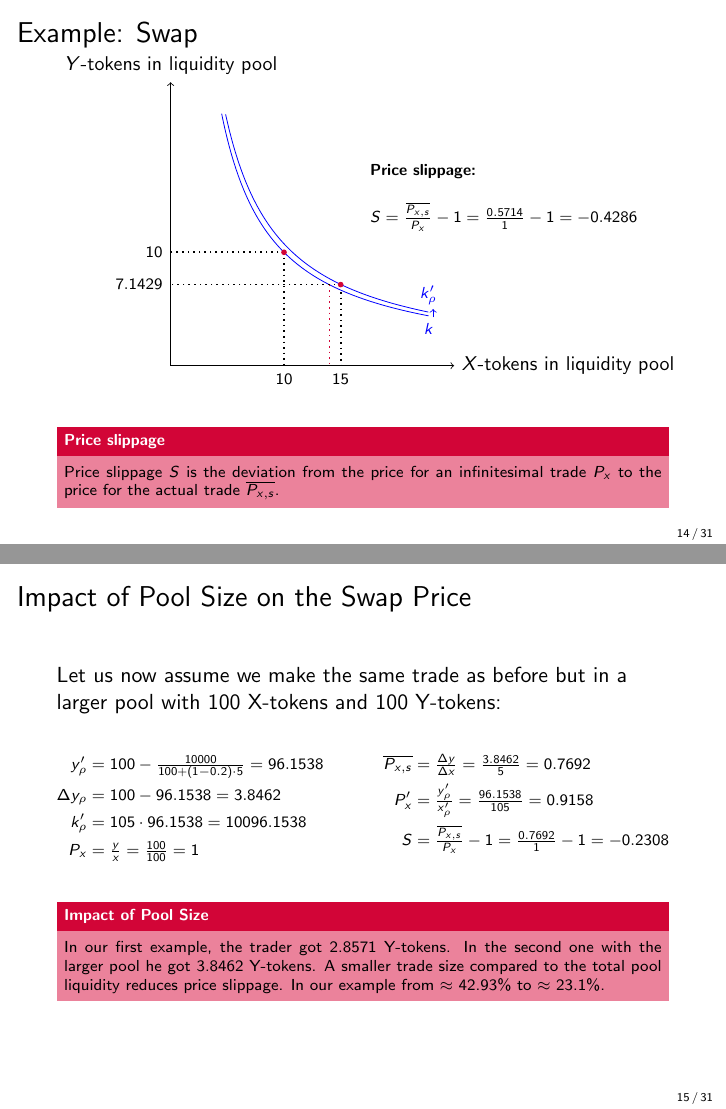
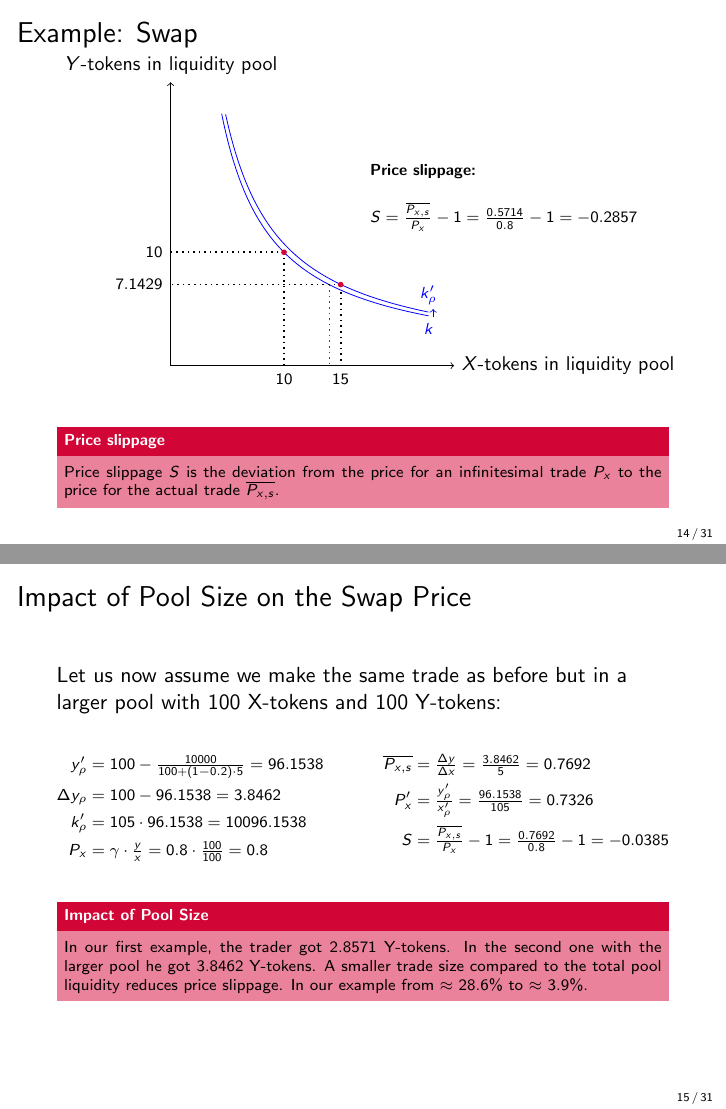
Before and after one commit to cifunibas/Smart-Contracts-DeFi, LaTeX slides (slides/dex-protocols.tex): pages 41 and 49 of 93, joined at a grey line. Compiled offline with pdfLaTeX; a LaTeX package or settings file that is missing is left out.

Commit message:
Includes fees on P_x and slippage calculation

```diff
--- a/slides/dex-protocols.tex
+++ b/slides/dex-protocols.tex
@@ -267,13 +267,13 @@ Constant Product Function:
 		 		k'_{\rho} &= 15 \cdot 7.1429 = 107.1435
 			}
 			\only<6>{
-				P_{x} &= \tfrac{y}{x} = \tfrac{10}{10} = 1 \\
+				P_{x} &= \gamma \cdot \tfrac{y}{x} = 0.8 \cdot \tfrac{10}{10} = 0.8 \\
 				\overline{P_{x,s}} &= \tfrac{\Delta y}{\Delta x} = \tfrac{2.8571}{5} = 0.5714\\
-				P'_{x} &= \tfrac{y'_\rho}{x'_\rho} = \tfrac{7.1429}{15} = 0.4762 \\
+				P'_{x} &= \gamma \cdot \tfrac{y'_\rho}{x'_\rho} = 0.8 \cdot \tfrac{7.1429}{15} = 0.381 \\
 			}
 			\only<7>{
 				\intertext{\textbf {Price slippage:}}
-				S &= \tfrac{\overline{P_{x,s}}}{P_x} - 1 = \tfrac{0.5714}{1} - 1 = -0.4286 \\
+				S &= \tfrac{\overline{P_{x,s}}}{P_x} - 1 = \tfrac{0.5714}{0.8} - 1 = -0.2857 \\
 			}
 			\end{align*}
 		\end{scriptsize}
@@ -305,7 +305,7 @@ Let us now assume we make the same trade as before but in a larger pool with 100
 		 		k'_{\rho} &= 105 \cdot 96.1538 = 10096.1538\\
 			}
 			\uncover<4->{
-				P_{x} &= \tfrac{y}{x} = \tfrac{100}{100} = 1 \\
+				P_{x} &= \gamma \cdot \tfrac{y}{x} = 0.8 \cdot \tfrac{100}{100} = 0.8 \\
 			}
 		\end{align*}
 	\end{minipage}
@@ -316,10 +316,10 @@ Let us now assume we make the same trade as before but in a larger pool with 100
 				\overline{P_{x,s}} &= \tfrac{\Delta y}{\Delta x} = \tfrac{3.8462}{5} = 0.7692\\
 			}
 			\uncover<6->{
-				P'_{x} &= \tfrac{y'_\rho}{x'_\rho} = \tfrac{96.1538}{105} = 0.9158 \\
+				P'_{x} &= \tfrac{y'_\rho}{x'_\rho} = \tfrac{96.1538}{105} = 0.7326 \\
 			}
 			\uncover<7->{
-				S &= \tfrac{\overline{P_{x,s}}}{P_x} - 1 = \tfrac{0.7692}{1} - 1 = -0.2308 \\
+				S &= \tfrac{\overline{P_{x,s}}}{P_x} - 1 = \tfrac{0.7692}{0.8} - 1 = -0.0385 \\
 			}
 			\end{align*}
 	\end{minipage}
@@ -327,7 +327,7 @@ Let us now assume we make the same trade as before but in a larger pool with 100
 	\end{scriptsize}
 	\uncover<8>{
 		\begin{keytakeaway}{Impact of Pool Size}
-			In our first example, the trader got 2.8571 Y-tokens. In the second one with the larger pool he got 3.8462 Y-tokens. A smaller trade size compared to the total pool liquidity reduces price slippage. In our example from $\approx$ 42.93\% to $\approx$ 23.1\%.
+			In our first example, the trader got 2.8571 Y-tokens. In the second one with the larger pool he got 3.8462 Y-tokens. A smaller trade size compared to the total pool liquidity reduces price slippage. In our example from $\approx$ 28.6\% to $\approx$ 3.9\%.
 		\end{keytakeaway}
 	}
 
```
